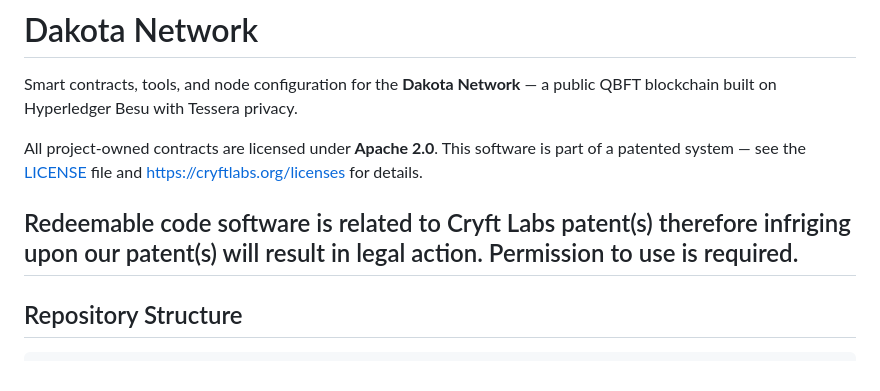
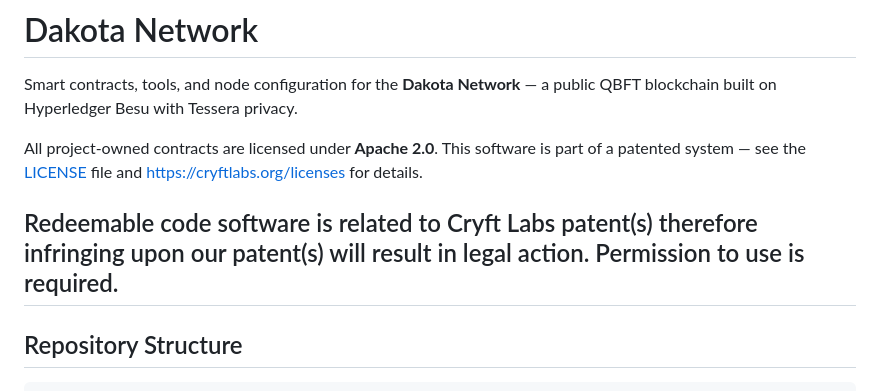
Before and after one commit to cryft-labs/dakota-network, a Markdown page: README.md, the part around the change. GitHub-like rendering.

Commit message:
Fix spelling error in README
Corrected the spelling of 'infriging' to 'infringing' in the README.

```diff
--- a/README.md
+++ b/README.md
@@ -5,7 +5,7 @@ Smart contracts, tools, and node configuration for the **Dakota Network** — a
 
 All project-owned contracts are licensed under **Apache 2.0**. This software is part of a patented system — see the [LICENSE](LICENSE) file and <https://cryftlabs.org/licenses> for details.
 
-Redeemable code software is related to Cryft Labs patent(s) therefore infriging upon our patent(s) will result in legal action. Permission to use is required.
+Redeemable code software is related to Cryft Labs patent(s) therefore infringing upon our patent(s) will result in legal action. Permission to use is required.
 ---
 
 ## Repository Structure
```
